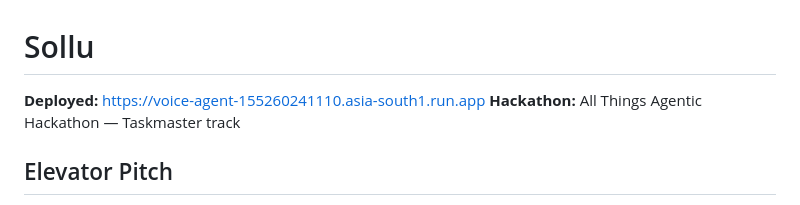
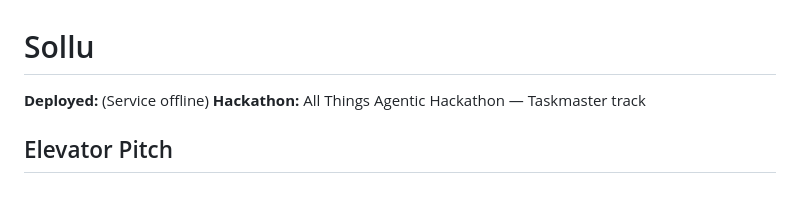
Before and after one commit to abinesh-u/sollu, a Markdown page: docs/submission.md, the part around the change. Rendered like a GitHub page.

Commit message:
docs: remove deployed URL since GCP is shut down

```diff
--- a/docs/submission.md
+++ b/docs/submission.md
@@ -1,6 +1,6 @@
 # Sollu
 
-**Deployed:** https://voice-agent-155260241110.asia-south1.run.app
+**Deployed:** (Service offline)
 **Hackathon:** All Things Agentic Hackathon — Taskmaster track
 
 ## Elevator Pitch
```
Also changed, not shown: AGENTS.md (+1 -1 lines), README.md (+2 -2 lines).
